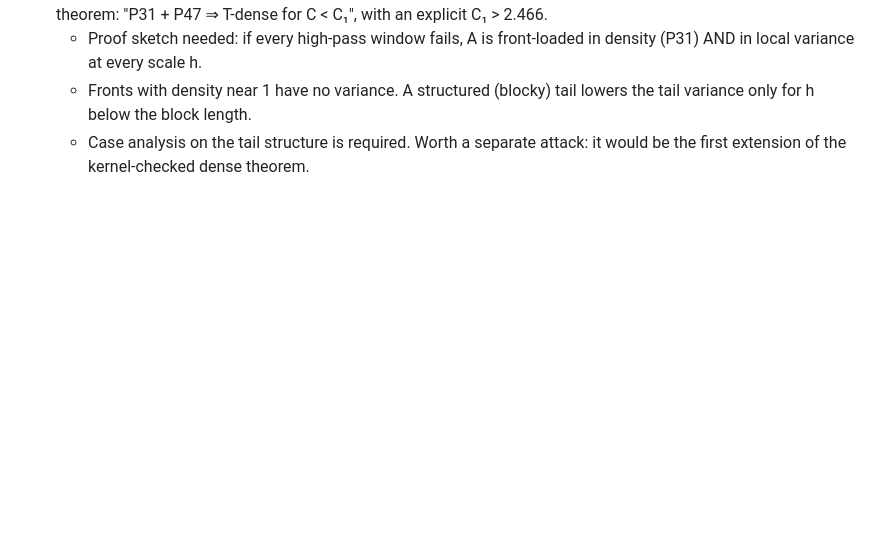
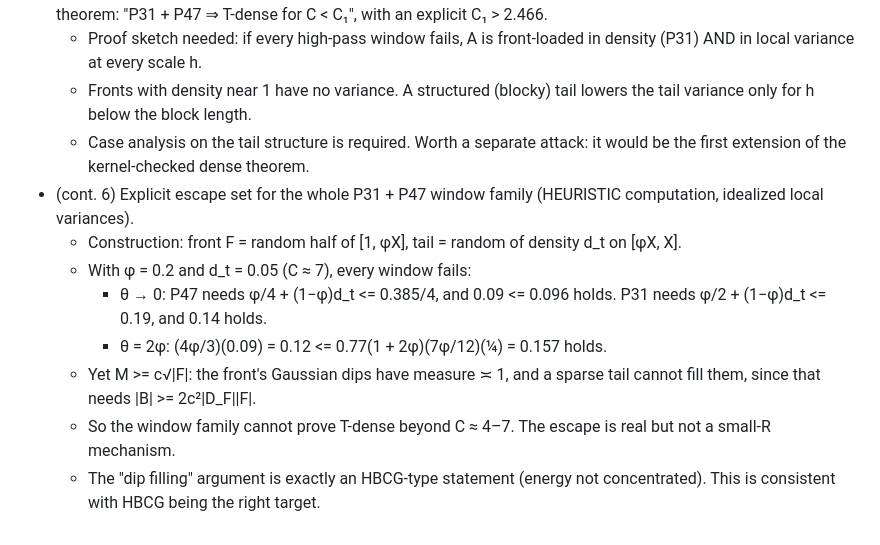
Before and after one commit to aygerix/chowlas-cosine, a Markdown page: .research/NOTEBOOK.md, the part around the change. Drawn GitHub-style; blank space fills up the shorter version.

Commit message:
NOTEBOOK: explicit P31+P47 escape set (C~7), M still ~sqrt(n) by dip-filling; consistent with HBCG target
Co-Authored-By: Claude Opus 5.5 <noreply@anthropic.com>

```diff
--- a/.research/NOTEBOOK.md
+++ b/.research/NOTEBOOK.md
@@ -1504,3 +1504,15 @@ Meaning.
     the block length.
   - Case analysis on the tail structure is required. Worth a separate attack: it would be the first extension of the
     kernel-checked dense theorem.
+- (cont. 6) Explicit escape set for the whole P31 + P47 window family (HEURISTIC computation, idealized local
+  variances).
+  - Construction: front F = random half of [1, φX], tail = random of density d_t on [φX, X].
+  - With φ = 0.2 and d_t = 0.05 (C ≈ 7), every window fails:
+    - θ → 0: P47 needs φ/4 + (1−φ)d_t <= 0.385/4, and 0.09 <= 0.096 holds. P31 needs φ/2 + (1−φ)d_t <= 0.19, and
+      0.14 holds.
+    - θ = 2φ: (4φ/3)(0.09) = 0.12 <= 0.77(1 + 2φ)(7φ/12)(¼) = 0.157 holds.
+  - Yet M >= c√|F|: the front's Gaussian dips have measure ≍ 1, and a sparse tail cannot fill them, since that needs
+    |B| >= 2c²|D_F||F|.
+  - So the window family cannot prove T-dense beyond C ≈ 4–7. The escape is real but not a small-R mechanism.
+  - The "dip filling" argument is exactly an HBCG-type statement (energy not concentrated). This is consistent with
+    HBCG being the right target.
```
